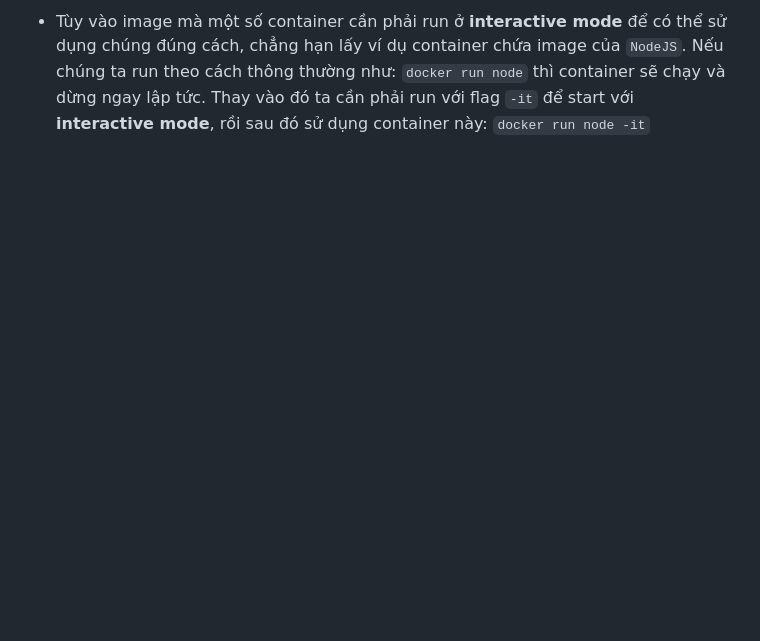
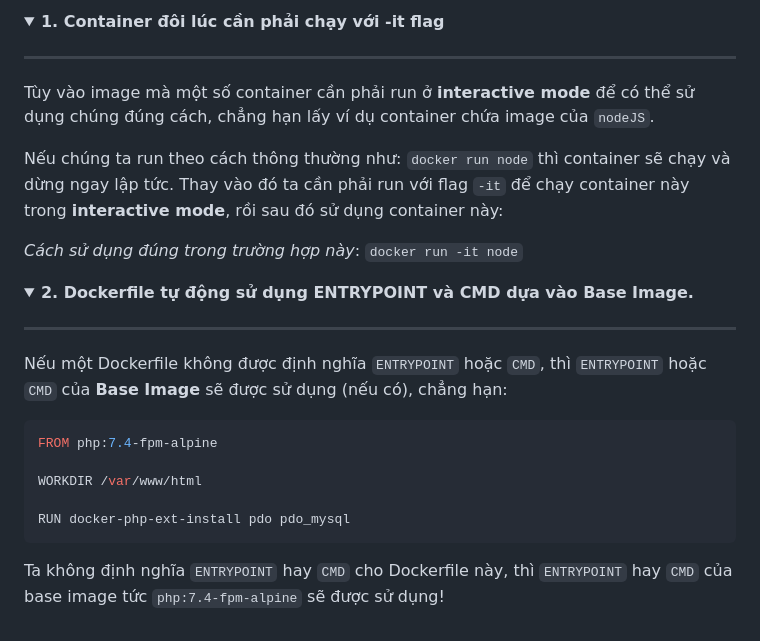
Before and after one commit to tuan0919/my-docker-kubernates-learning, a Markdown page: README.md, the part around one of its changes. Drawn GitHub-style; folded sections open; blank space fills up the shorter version.

Commit message:
update: add new item in Misc section and modify structure a bit

````diff
--- a/README.md
+++ b/README.md
@@ -482,4 +478,38 @@ Trong đó flag `--rm` dùng để đánh dấu yêu cầu xóa container `my-np
 
-- Tùy vào image mà một số container cần phải run ở **interactive mode** để có thể sử dụng chúng đúng cách, chẳng hạn lấy ví dụ container chứa image của `NodeJS`. Nếu chúng ta run theo cách thông thường như: `docker run node` thì container sẽ chạy và dừng ngay lập tức. Thay vào đó ta cần phải run với flag `-it` để start với **interactive mode**, rồi sau đó sử dụng container này: `docker run node -it`
+  <details>
+    <summary>
+      <strong>
+        1. Container đôi lúc cần phải chạy với -it flag
+      </strong>
+    </summary>
+    <hr>
 
-</details>
+Tùy vào image mà một số container cần phải run ở **interactive mode** để có thể sử dụng chúng đúng cách, chẳng hạn lấy ví dụ container chứa image của `nodeJS`.
+
+Nếu chúng ta run theo cách thông thường như: `docker run node` thì container sẽ chạy và dừng ngay lập tức. Thay vào đó ta cần phải run với flag `-it` để chạy container này trong **interactive mode**, rồi sau đó sử dụng container này:
+
+_Cách sử dụng đúng trong trường hợp này_: `docker run -it node`
+
+  </details>
+
+  <details>
+    <summary>
+      <strong>
+        2. Dockerfile tự động sử dụng ENTRYPOINT và CMD dựa vào Base Image.
+      </strong>
+    </summary>
+    <hr>
+
+Nếu một Dockerfile không được định nghĩa `ENTRYPOINT` hoặc `CMD`, thì `ENTRYPOINT` hoặc `CMD` của **Base Image** sẽ được sử dụng (nếu có), chẳng hạn:
+
+```dockerfile
+FROM php:7.4-fpm-alpine
+
+WORKDIR /var/www/html
+
+RUN docker-php-ext-install pdo pdo_mysql
+```
+
+Ta không định nghĩa `ENTRYPOINT` hay `CMD` cho Dockerfile này, thì `ENTRYPOINT` hay `CMD` của base image tức `php:7.4-fpm-alpine` sẽ được sử dụng!
+
+  </details>
````
Also changed, not shown: other parts of README.md (+1 -5 lines).
